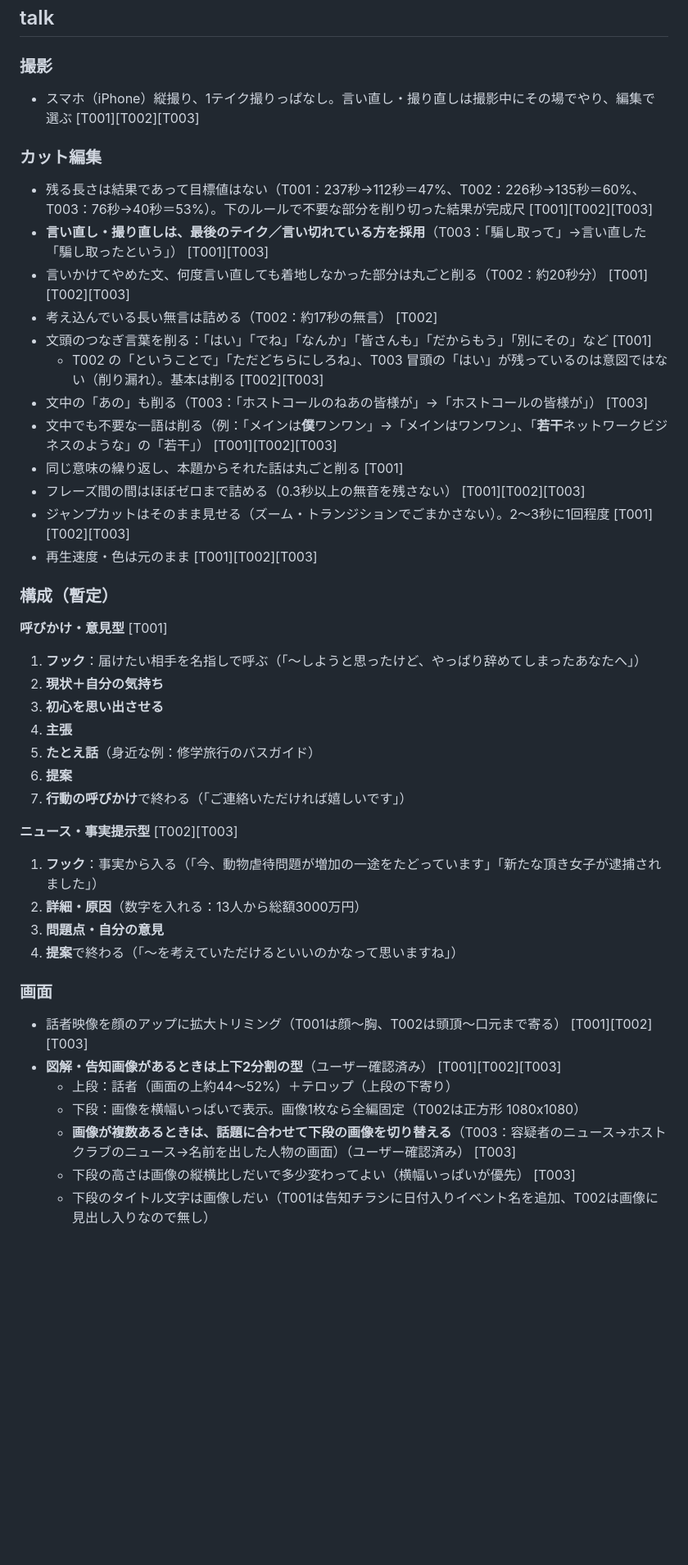
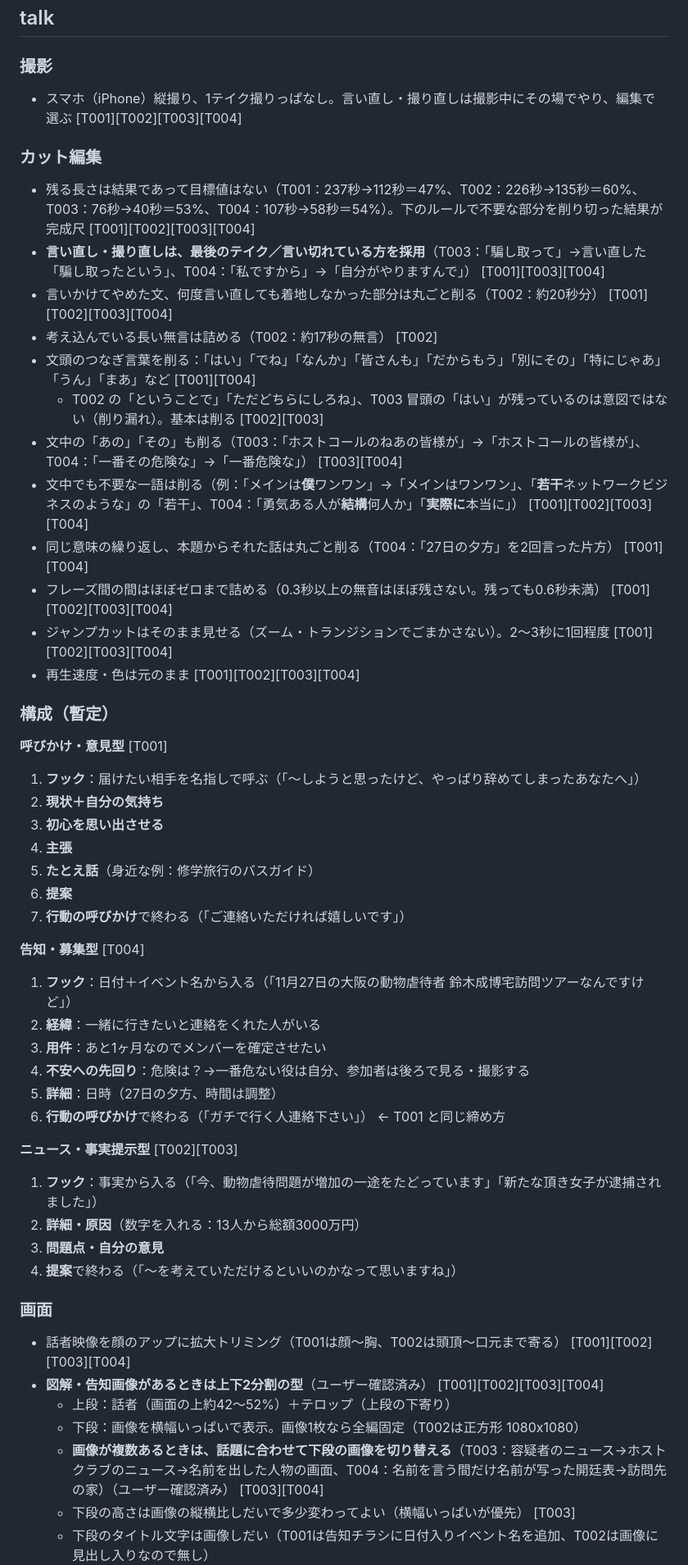
Before and after one commit to pata1pata1/video, a Markdown page: short-movie/STYLE.md, the part around one of its changes. Shown at 82% size. Drawn GitHub-style; blank space fills up the shorter version.

```diff
--- a/short-movie/STYLE.md
+++ b/short-movie/STYLE.md
@@ -64,21 +65,21 @@
 ## talk
 
 ### 撮影
-- スマホ（iPhone）縦撮り、1テイク撮りっぱなし。言い直し・撮り直しは撮影中にその場でやり、編集で選ぶ [T001][T002][T003]
+- スマホ（iPhone）縦撮り、1テイク撮りっぱなし。言い直し・撮り直しは撮影中にその場でやり、編集で選ぶ [T001][T002][T003][T004]
 
 ### カット編集
-- 残る長さは結果であって目標値はない（T001：237秒→112秒＝47%、T002：226秒→135秒＝60%、T003：76秒→40秒＝53%）。下のルールで不要な部分を削り切った結果が完成尺 [T001][T002][T003]
-- **言い直し・撮り直しは、最後のテイク／言い切れている方を採用**（T003：「騙し取って」→言い直した「騙し取ったという」） [T001][T003]
-- 言いかけてやめた文、何度言い直しても着地しなかった部分は丸ごと削る（T002：約20秒分） [T001][T002][T003]
+- 残る長さは結果であって目標値はない（T001：237秒→112秒＝47%、T002：226秒→135秒＝60%、T003：76秒→40秒＝53%、T004：107秒→58秒＝54%）。下のルールで不要な部分を削り切った結果が完成尺 [T001][T002][T003][T004]
+- **言い直し・撮り直しは、最後のテイク／言い切れている方を採用**（T003：「騙し取って」→言い直した「騙し取ったという」、T004：「私ですから」→「自分がやりますんで」） [T001][T003][T004]
+- 言いかけてやめた文、何度言い直しても着地しなかった部分は丸ごと削る（T002：約20秒分） [T001][T002][T003][T004]
 - 考え込んでいる長い無言は詰める（T002：約17秒の無言） [T002]
-- 文頭のつなぎ言葉を削る：「はい」「でね」「なんか」「皆さんも」「だからもう」「別にその」など [T001]
+- 文頭のつなぎ言葉を削る：「はい」「でね」「なんか」「皆さんも」「だからもう」「別にその」「特にじゃあ」「うん」「まあ」など [T001][T004]
   - T002 の「ということで」「ただどちらにしろね」、T003 冒頭の「はい」が残っているのは意図ではない（削り漏れ）。基本は削る [T002][T003]
-- 文中の「あの」も削る（T003：「ホストコールのねあの皆様が」→「ホストコールの皆様が」） [T003]
-- 文中でも不要な一語は削る（例：「メインは**僕**ワンワン」→「メインはワンワン」、「**若干**ネットワークビジネスのような」の「若干」） [T001][T002][T003]
-- 同じ意味の繰り返し、本題からそれた話は丸ごと削る [T001]
-- フレーズ間の間はほぼゼロまで詰める（0.3秒以上の無音を残さない） [T001][T002][T003]
-- ジャンプカットはそのまま見せる（ズーム・トランジションでごまかさない）。2〜3秒に1回程度 [T001][T002][T003]
-- 再生速度・色は元のまま [T001][T002][T003]
+- 文中の「あの」「その」も削る（T003：「ホストコールのねあの皆様が」→「ホストコールの皆様が」、T004：「一番その危険な」→「一番危険な」） [T003][T004]
+- 文中でも不要な一語は削る（例：「メインは**僕**ワンワン」→「メインはワンワン」、「**若干**ネットワークビジネスのような」の「若干」、T004：「勇気ある人が**結構**何人か」「**実際に**本当に」） [T001][T002][T003][T004]
+- 同じ意味の繰り返し、本題からそれた話は丸ごと削る（T004：「27日の夕方」を2回言った片方） [T001][T004]
+- フレーズ間の間はほぼゼロまで詰める（0.3秒以上の無音はほぼ残さない。残っても0.6秒未満） [T001][T002][T003][T004]
+- ジャンプカットはそのまま見せる（ズーム・トランジションでごまかさない）。2〜3秒に1回程度 [T001][T002][T003][T004]
+- 再生速度・色は元のまま [T001][T002][T003][T004]
 
 ### 構成（暫定）
 **呼びかけ・意見型** [T001]
@@ -90,6 +91,14 @@
 6. **提案**
 7. **行動の呼びかけ**で終わる（「ご連絡いただければ嬉しいです」）
 
+**告知・募集型** [T004]
+1. **フック**：日付＋イベント名から入る（「11月27日の大阪の動物虐待者 鈴木成博宅訪問ツアーなんですけど」）
+2. **経緯**：一緒に行きたいと連絡をくれた人がいる
+3. **用件**：あと1ヶ月なのでメンバーを確定させたい
+4. **不安への先回り**：危険は？→一番危ない役は自分、参加者は後ろで見る・撮影する
+5. **詳細**：日時（27日の夕方、時間は調整）
+6. **行動の呼びかけ**で終わる（「ガチで行く人連絡下さい」） ← T001 と同じ締め方
+
 **ニュース・事実提示型** [T002][T003]
 1. **フック**：事実から入る（「今、動物虐待問題が増加の一途をたどっています」「新たな頂き女子が逮捕されました」）
 2. **詳細・原因**（数字を入れる：13人から総額3000万円）
@@ -97,10 +106,10 @@
 4. **提案**で終わる（「〜を考えていただけるといいのかなって思いますね」）
 
 ### 画面
-- 話者映像を顔のアップに拡大トリミング（T001は顔〜胸、T002は頭頂〜口元まで寄る） [T001][T002][T003]
-- **図解・告知画像があるときは上下2分割の型**（ユーザー確認済み） [T001][T002][T003]
-  - 上段：話者（画面の上約44〜52%）＋テロップ（上段の下寄り）
+- 話者映像を顔のアップに拡大トリミング（T001は顔〜胸、T002は頭頂〜口元まで寄る） [T001][T002][T003][T004]
+- **図解・告知画像があるときは上下2分割の型**（ユーザー確認済み） [T001][T002][T003][T004]
+  - 上段：話者（画面の上約42〜52%）＋テロップ（上段の下寄り）
   - 下段：画像を横幅いっぱいで表示。画像1枚なら全編固定（T002は正方形 1080x1080）
-  - **画像が複数あるときは、話題に合わせて下段の画像を切り替える**（T003：容疑者のニュース→ホストクラブのニュース→名前を出した人物の画面）（ユーザー確認済み） [T003]
+  - **画像が複数あるときは、話題に合わせて下段の画像を切り替える**（T003：容疑者のニュース→ホストクラブのニュース→名前を出した人物の画面、T004：名前を言う間だけ名前が写った開廷表→訪問先の家）（ユーザー確認済み） [T003][T004]
   - 下段の高さは画像の縦横比しだいで多少変わってよい（横幅いっぱいが優先） [T003]
   - 下段のタイトル文字は画像しだい（T001は告知チラシに日付入りイベント名を追加、T002は画像に見出し入りなので無し）
```
Also changed, not shown: other parts of short-movie/STYLE.md (+20 -14 lines), 2 other files.
